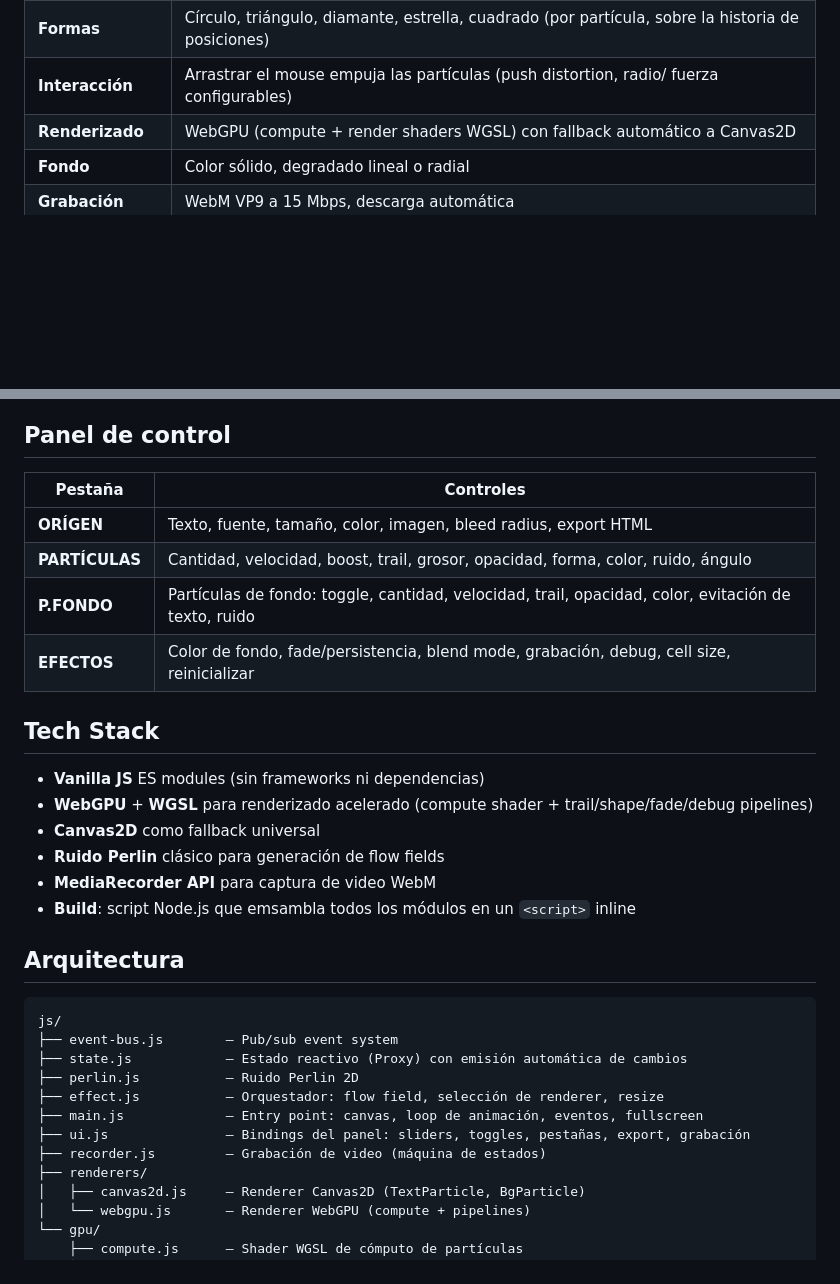
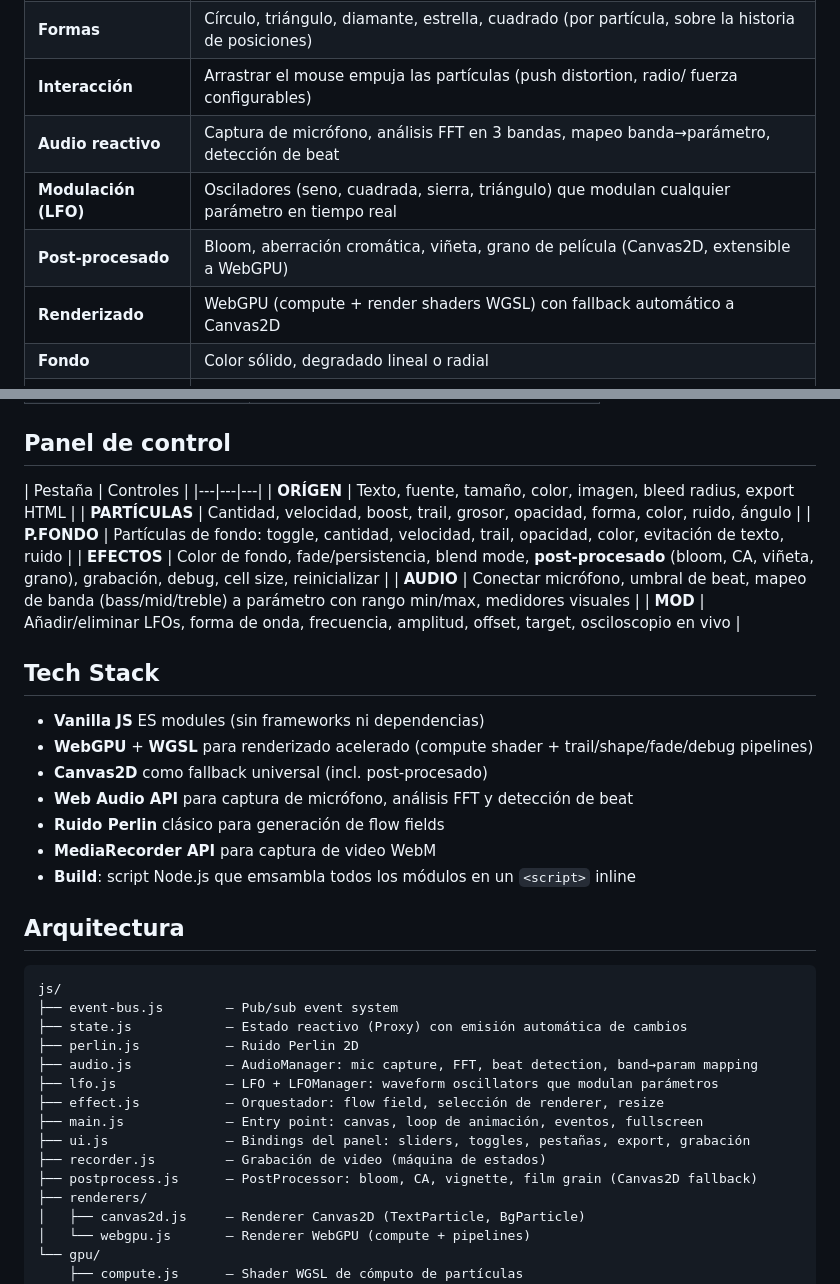
Before and after one commit to javierjarart/FlowFieldStudio, a Markdown page: README.md, 2 parts joined by grey strips. Rendered like a GitHub page; blank space fills up the shorter version.

Commit message:
docs: add audio, post-processing and LFO features to README

```diff
--- a/README.md
+++ b/README.md
@@ -24,6 +24,9 @@ Renderiza en tiempo real con WebGPU (o Canvas2D como fallback). Captura de video
 | **Estilos de trail** | Sólido, dashed, dotted, glow — asignados aleatoriamente por partícula |
 | **Formas** | Círculo, triángulo, diamante, estrella, cuadrado (por partícula, sobre la historia de posiciones) |
 | **Interacción** | Arrastrar el mouse empuja las partículas (push distortion, radio/ fuerza configurables) |
+| **Audio reactivo** | Captura de micrófono, análisis FFT en 3 bandas, mapeo banda→parámetro, detección de beat |
+| **Modulación (LFO)** | Osciladores (seno, cuadrada, sierra, triángulo) que modulan cualquier parámetro en tiempo real |
+| **Post-procesado** | Bloom, aberración cromática, viñeta, grano de película (Canvas2D, extensible a WebGPU) |
 | **Renderizado** | WebGPU (compute + render shaders WGSL) con fallback automático a Canvas2D |
 | **Fondo** | Color sólido, degradado lineal o radial |
 | **Grabación** | WebM VP9 a 15 Mbps, descarga automática |
@@ -65,17 +68,20 @@ python3 -m http.server 8080
 ## Panel de control
 
 | Pestaña | Controles |
-|---|---|
+|---|---|---|
 | **ORÍGEN** | Texto, fuente, tamaño, color, imagen, bleed radius, export HTML |
 | **PARTÍCULAS** | Cantidad, velocidad, boost, trail, grosor, opacidad, forma, color, ruido, ángulo |
 | **P.FONDO** | Partículas de fondo: toggle, cantidad, velocidad, trail, opacidad, color, evitación de texto, ruido |
-| **EFECTOS** | Color de fondo, fade/persistencia, blend mode, grabación, debug, cell size, reinicializar |
+| **EFECTOS** | Color de fondo, fade/persistencia, blend mode, **post-procesado** (bloom, CA, viñeta, grano), grabación, debug, cell size, reinicializar |
+| **AUDIO** | Conectar micrófono, umbral de beat, mapeo de banda (bass/mid/treble) a parámetro con rango min/max, medidores visuales |
+| **MOD** | Añadir/eliminar LFOs, forma de onda, frecuencia, amplitud, offset, target, osciloscopio en vivo |
 
 ## Tech Stack
 
 - **Vanilla JS** ES modules (sin frameworks ni dependencias)
 - **WebGPU** + **WGSL** para renderizado acelerado (compute shader + trail/shape/fade/debug pipelines)
-- **Canvas2D** como fallback universal
+- **Canvas2D** como fallback universal (incl. post-procesado)
+- **Web Audio API** para captura de micrófono, análisis FFT y detección de beat
 - **Ruido Perlin** clásico para generación de flow fields
 - **MediaRecorder API** para captura de video WebM
 - **Build**: script Node.js que emsambla todos los módulos en un `<script>` inline
@@ -87,10 +93,13 @@ js/
 ├── event-bus.js        — Pub/sub event system
 ├── state.js            — Estado reactivo (Proxy) con emisión automática de cambios
 ├── perlin.js           — Ruido Perlin 2D
+├── audio.js            — AudioManager: mic capture, FFT, beat detection, band→param mapping
+├── lfo.js              — LFO + LFOManager: waveform oscillators que modulan parámetros
 ├── effect.js           — Orquestador: flow field, selección de renderer, resize
 ├── main.js             — Entry point: canvas, loop de animación, eventos, fullscreen
 ├── ui.js               — Bindings del panel: sliders, toggles, pestañas, export, grabación
 ├── recorder.js         — Grabación de video (máquina de estados)
+├── postprocess.js      — PostProcessor: bloom, CA, vignette, film grain (Canvas2D fallback)
 ├── renderers/
 │   ├── canvas2d.js     — Renderer Canvas2D (TextParticle, BgParticle)
 │   └── webgpu.js       — Renderer WebGPU (compute + pipelines)
```
